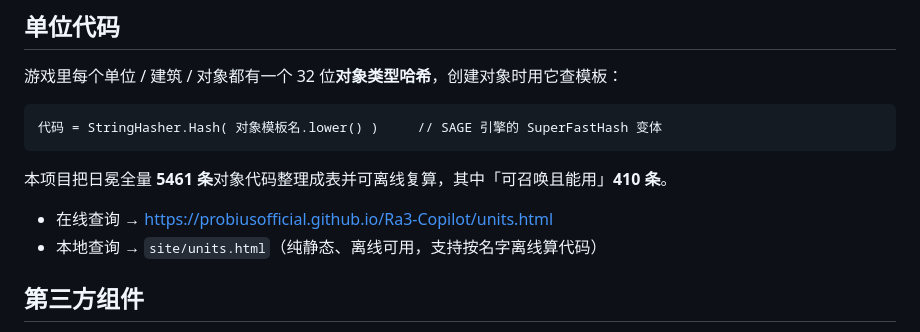
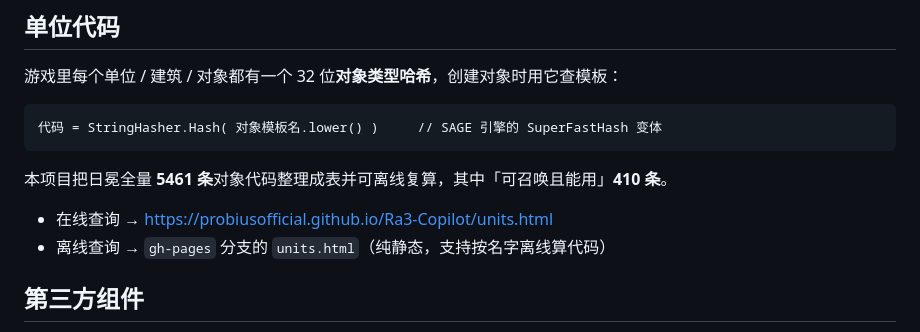
Before and after one commit to ProbiusOfficial/Ra3-Copilot, a Markdown page: README.md, the part around the change. Drawn GitHub-style.

Commit message:
README：离线查询改指 gh-pages 分支

```diff
--- a/README.md
+++ b/README.md
@@ -86,7 +86,7 @@ rem 也可用环境变量 RA3_GAME_EXE 指定路径
 本项目把日冕全量 **5461 条**对象代码整理成表并可离线复算，其中「可召唤且能用」**410 条**。
 
 - 在线查询 → <https://probiusofficial.github.io/Ra3-Copilot/units.html>
-- 本地查询 → `site/units.html`（纯静态、离线可用，支持按名字离线算代码）
+- 离线查询 → `gh-pages` 分支的 `units.html`（纯静态，支持按名字离线算代码）
 
 ## 第三方组件
 
```
